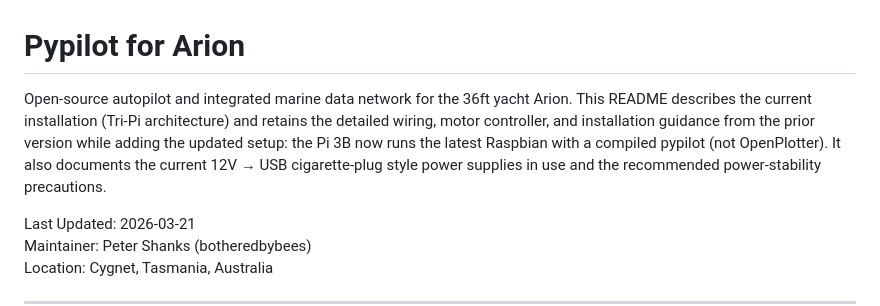
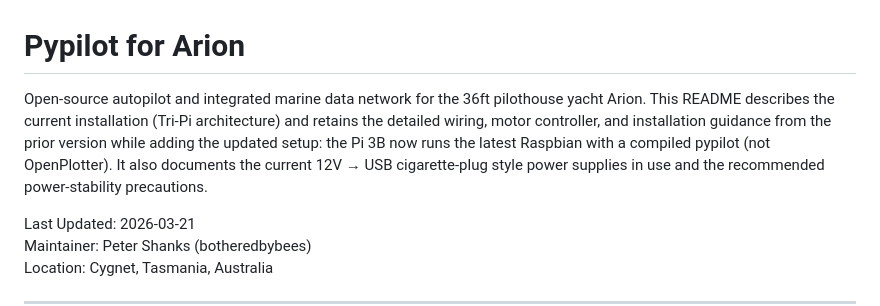
Before and after one commit to botheredbybees/pypilot4arion, a Markdown page: README.md, the part around the change. Drawn GitHub-style.

```diff
--- a/README.md
+++ b/README.md
@@ -1,6 +1,6 @@
 # Pypilot for Arion
 
-Open-source autopilot and integrated marine data network for the 36ft yacht Arion. This README describes the current installation (Tri‑Pi architecture) and retains the detailed wiring, motor controller, and installation guidance from the prior version while adding the updated setup: the Pi 3B now runs the latest Raspbian with a compiled pypilot (not OpenPlotter). It also documents the current 12V → USB cigarette-plug style power supplies in use and the recommended power-stability precautions.
+Open-source autopilot and integrated marine data network for the 36ft pilothouse yacht Arion. This README describes the current installation (Tri‑Pi architecture) and retains the detailed wiring, motor controller, and installation guidance from the prior version while adding the updated setup: the Pi 3B now runs the latest Raspbian with a compiled pypilot (not OpenPlotter). It also documents the current 12V → USB cigarette-plug style power supplies in use and the recommended power-stability precautions.
 
 Last Updated: 2026-03-21
 Maintainer: Peter Shanks (botheredbybees)
```
